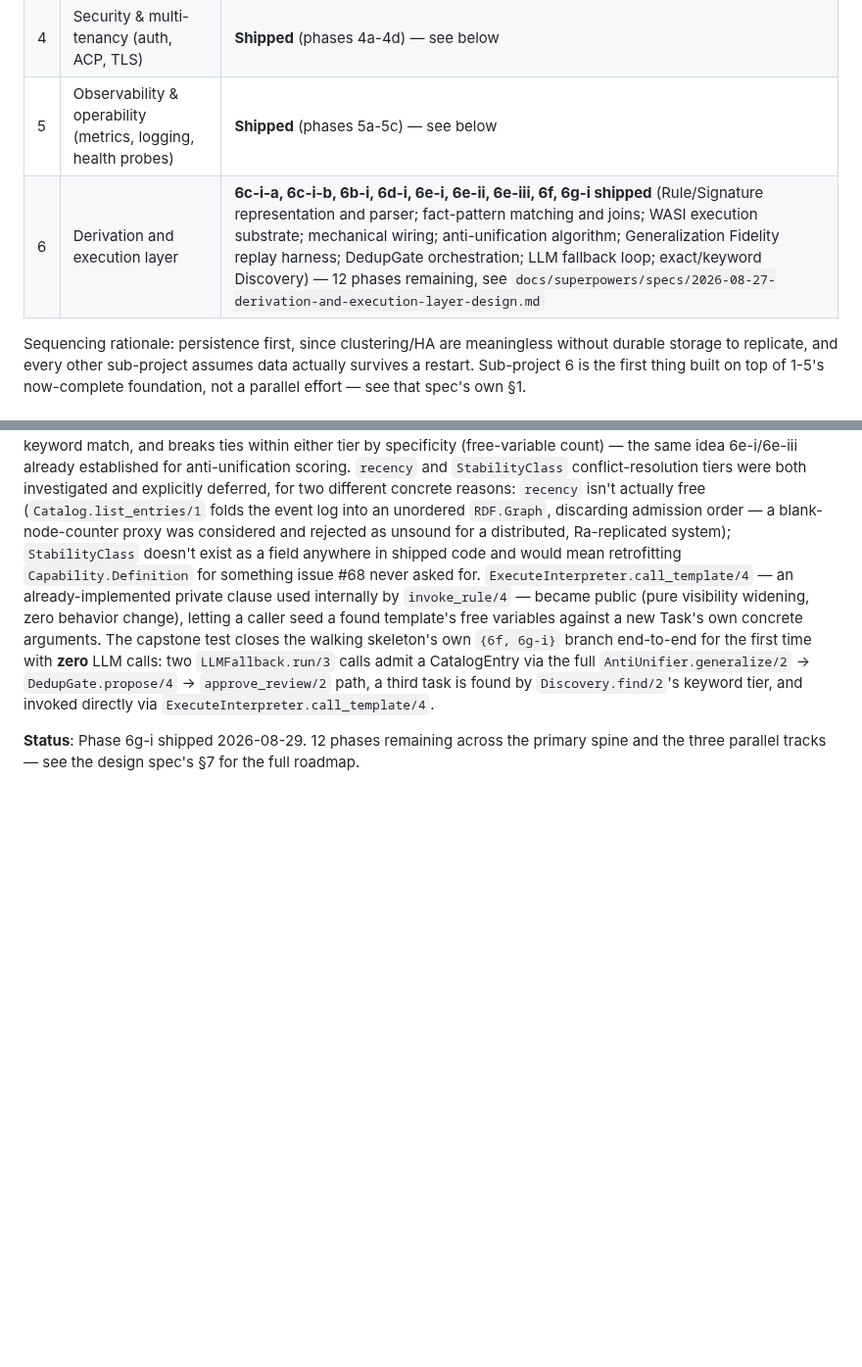
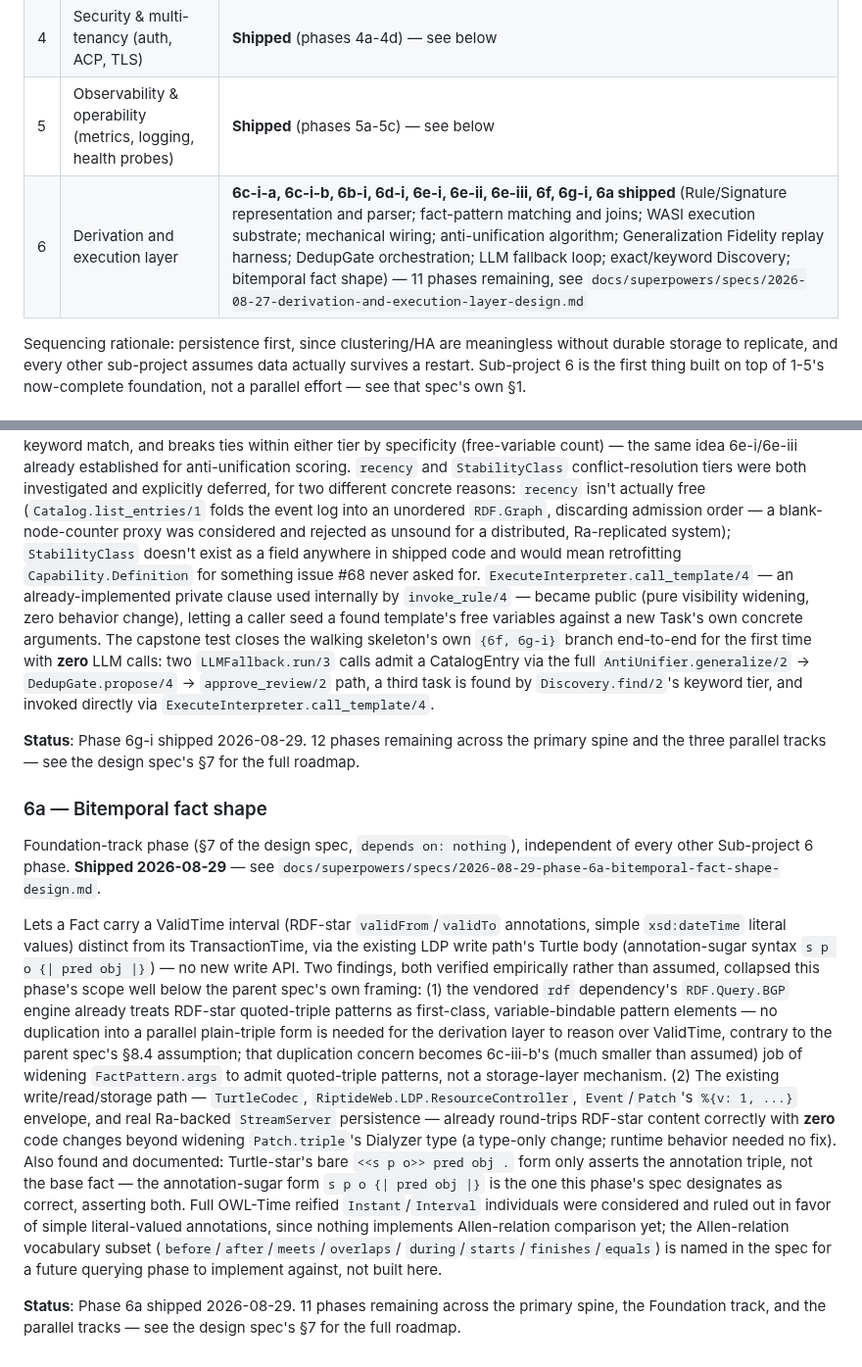
Before and after one commit to OpenFASTER-Standard/riptide, a Markdown page: PROGRESS.md, 2 parts joined by grey strips. Shown at 98% size. Drawn GitHub-style; blank space fills up the shorter version.

Commit message:
Update PROGRESS.md for phase 6a

```diff
--- a/PROGRESS.md
+++ b/PROGRESS.md
@@ -16,7 +16,7 @@ first place to check for current status, not a historical log.
 | 3 | Clustering / horizontal scale / HA | **Shipped** (phases 3a-3e) — see below |
 | 4 | Security & multi-tenancy (auth, ACP, TLS) | **Shipped** (phases 4a-4d) — see below |
 | 5 | Observability & operability (metrics, logging, health probes) | **Shipped** (phases 5a-5c) — see below |
-| 6 | Derivation and execution layer | **6c-i-a, 6c-i-b, 6b-i, 6d-i, 6e-i, 6e-ii, 6e-iii, 6f, 6g-i shipped** (Rule/Signature representation and parser; fact-pattern matching and joins; WASI execution substrate; mechanical wiring; anti-unification algorithm; Generalization Fidelity replay harness; DedupGate orchestration; LLM fallback loop; exact/keyword Discovery) — 12 phases remaining, see `docs/superpowers/specs/2026-08-27-derivation-and-execution-layer-design.md` |
+| 6 | Derivation and execution layer | **6c-i-a, 6c-i-b, 6b-i, 6d-i, 6e-i, 6e-ii, 6e-iii, 6f, 6g-i, 6a shipped** (Rule/Signature representation and parser; fact-pattern matching and joins; WASI execution substrate; mechanical wiring; anti-unification algorithm; Generalization Fidelity replay harness; DedupGate orchestration; LLM fallback loop; exact/keyword Discovery; bitemporal fact shape) — 11 phases remaining, see `docs/superpowers/specs/2026-08-27-derivation-and-execution-layer-design.md` |
 
 Sequencing rationale: persistence first, since clustering/HA are meaningless without durable
 storage to replicate, and every other sub-project assumes data actually survives a restart.
@@ -728,3 +728,34 @@ third task is found by `Discovery.find/2`'s keyword tier, and invoked directly v
 
 **Status**: Phase 6g-i shipped 2026-08-29. 12 phases remaining across the primary spine and the
 three parallel tracks — see the design spec's §7 for the full roadmap.
+
+### 6a — Bitemporal fact shape
+
+Foundation-track phase (§7 of the design spec, `depends on: nothing`), independent of every
+other Sub-project 6 phase. **Shipped 2026-08-29** — see
+`docs/superpowers/specs/2026-08-29-phase-6a-bitemporal-fact-shape-design.md`.
+
+Lets a Fact carry a ValidTime interval (RDF-star `validFrom`/`validTo` annotations, simple
+`xsd:dateTime` literal values) distinct from its TransactionTime, via the existing LDP write
+path's Turtle body (annotation-sugar syntax `s p o {| pred obj |}`) — no new write API. Two
+findings, both verified empirically rather than assumed, collapsed this phase's scope well
+below the parent spec's own framing: (1) the vendored `rdf` dependency's `RDF.Query.BGP` engine
+already treats RDF-star quoted-triple patterns as first-class, variable-bindable pattern
+elements — no duplication into a parallel plain-triple form is needed for the derivation layer
+to reason over ValidTime, contrary to the parent spec's §8.4 assumption; that duplication
+concern becomes 6c-iii-b's (much smaller than assumed) job of widening `FactPattern.args` to
+admit quoted-triple patterns, not a storage-layer mechanism. (2) The existing write/read/storage
+path — `TurtleCodec`, `RiptideWeb.LDP.ResourceController`, `Event`/`Patch`'s `%{v: 1, ...}`
+envelope, and real Ra-backed `StreamServer` persistence — already round-trips RDF-star content
+correctly with **zero** code changes beyond widening `Patch.triple`'s Dialyzer type (a
+type-only change; runtime behavior needed no fix). Also found and documented: Turtle-star's bare
+`<<s p o>> pred obj .` form only asserts the annotation triple, not the base fact — the
+annotation-sugar form `s p o {| pred obj |}` is the one this phase's spec designates as correct,
+asserting both. Full OWL-Time reified `Instant`/`Interval` individuals were considered and ruled
+out in favor of simple literal-valued annotations, since nothing implements Allen-relation
+comparison yet; the Allen-relation vocabulary subset (`before`/`after`/`meets`/`overlaps`/
+`during`/`starts`/`finishes`/`equals`) is named in the spec for a future querying phase to
+implement against, not built here.
+
+**Status**: Phase 6a shipped 2026-08-29. 11 phases remaining across the primary spine, the
+Foundation track, and the parallel tracks — see the design spec's §7 for the full roadmap.
```
